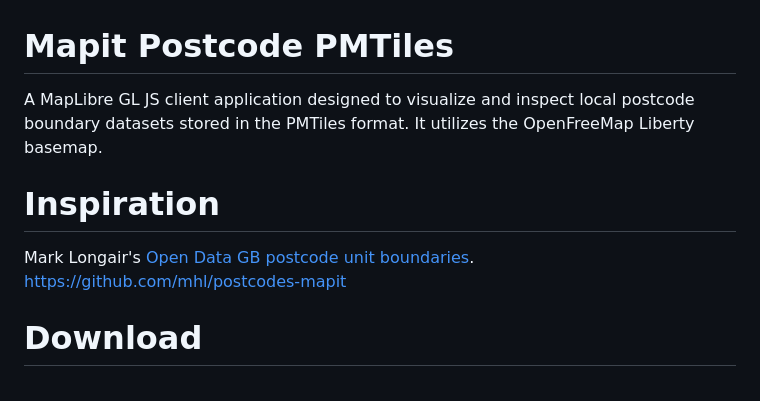
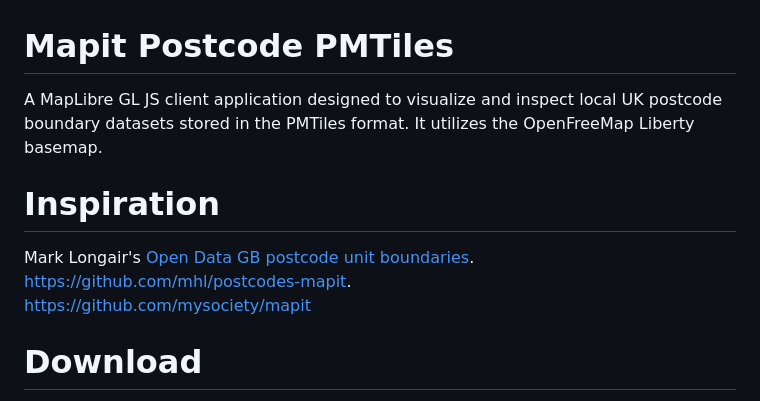
Before and after one commit to markmclaren/mapit-postcode-pmtiles, a Markdown page: README.md, the part around the change. Drawn GitHub-style.

Commit message:
Update project changes

```diff
--- a/README.md
+++ b/README.md
@@ -1,11 +1,12 @@
 # Mapit Postcode PMTiles
 
-A MapLibre GL JS client application designed to visualize and inspect local postcode boundary datasets stored in the PMTiles format. It utilizes the OpenFreeMap Liberty basemap.
+A MapLibre GL JS client application designed to visualize and inspect local UK postcode boundary datasets stored in the PMTiles format. It utilizes the OpenFreeMap Liberty basemap.
 
 # Inspiration
 
 Mark Longair's [Open Data GB postcode unit boundaries](https://longair.net/blog/2021/08/23/open-data-gb-postcode-unit-boundaries/).
-https://github.com/mhl/postcodes-mapit
+https://github.com/mhl/postcodes-mapit.
+https://github.com/mysociety/mapit
 
 # Download
 
```
